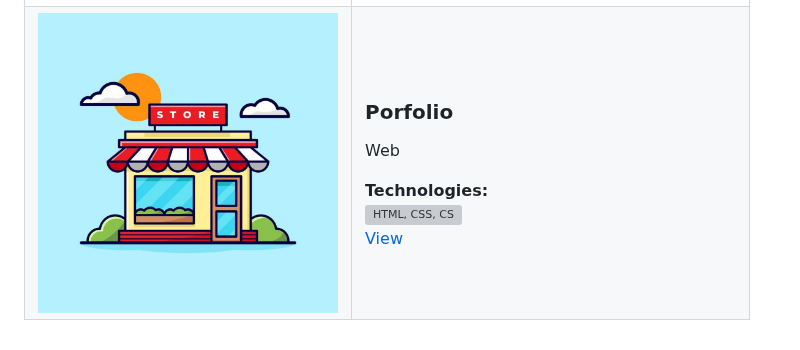
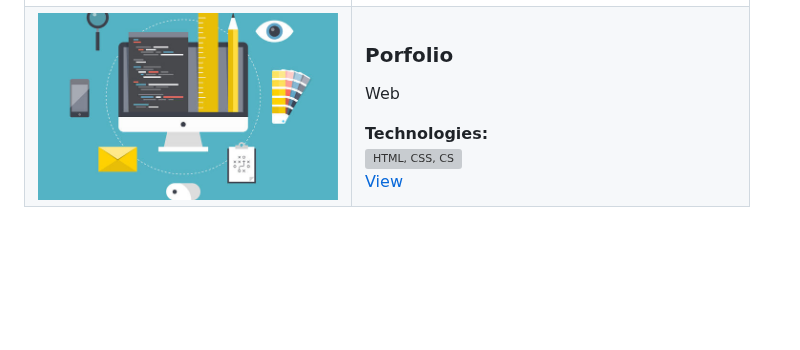
Before and after one commit to layalarosa/layalarosa, a Markdown page: README.md, the part around the change. Drawn GitHub-style; pictures changed too: assets/Porfolio.jpg (added); blank space fills up the shorter version; grey boxes are pictures that could not be loaded.

Commit message:
Add: new session added

```diff
--- a/README.md
+++ b/README.md
@@ -96,7 +96,7 @@ I have experience with Git and GitHub for version control, which allows me to co
   </tr>
   <tr>
     <td>
-      <img src="assets/Store.jpg" alt="Web Store" width="300" height="200">
+      <img src="assets/Porfolio.jpg" alt="Web Store" width="300" height="200">
     </td>
     <td>
       <h3>Porfolio</h3>
```
